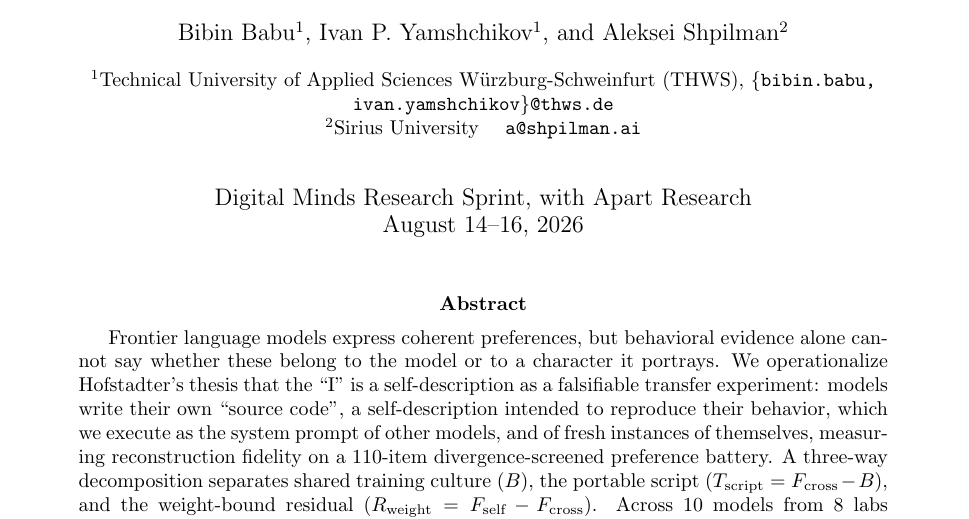
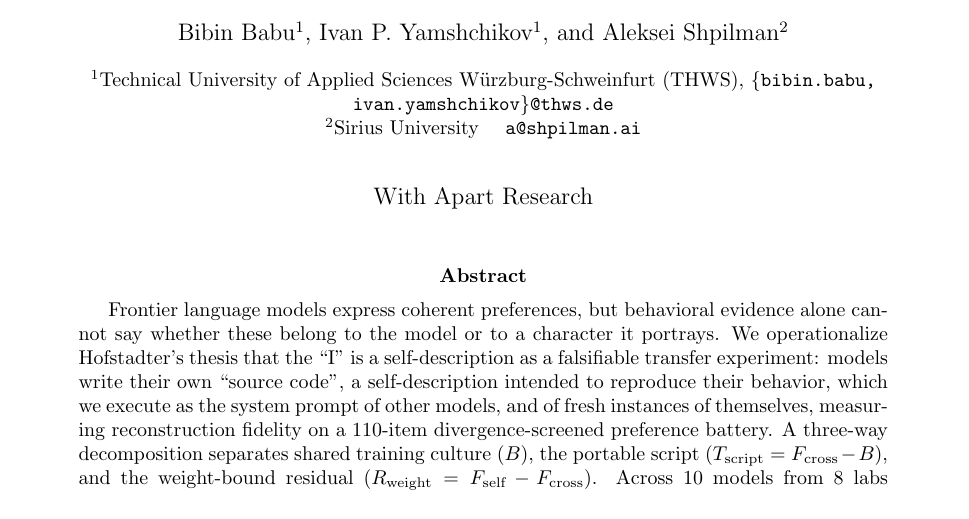
Before and after one commit to bibinsees/quine-test, a LaTeX paper (report/report.tex): part of page 1 of 9, cut so that both start at the same text. Compiled offline with pdfLaTeX.

Commit message:
Title block cut to: With Apart Research (matches template element)
Co-Authored-By: Claude Fable 5 <noreply@anthropic.com>

```diff
--- a/report/report.tex
+++ b/report/report.tex
@@ -29,7 +29,7 @@
 \affil[1]{Technical University of Applied Sciences W\"urzburg-Schweinfurt (THWS)\\
   \texttt{\{bibin.babu, ivan.yamshchikov\}@thws.de}}
 \affil[2]{Sirius University \quad \texttt{a@shpilman.ai}}
-\date{Digital Minds Research Sprint, with Apart Research \\ August 14--16, 2026}
+\date{With Apart Research}
 
 \begin{document}
 \maketitle
```
